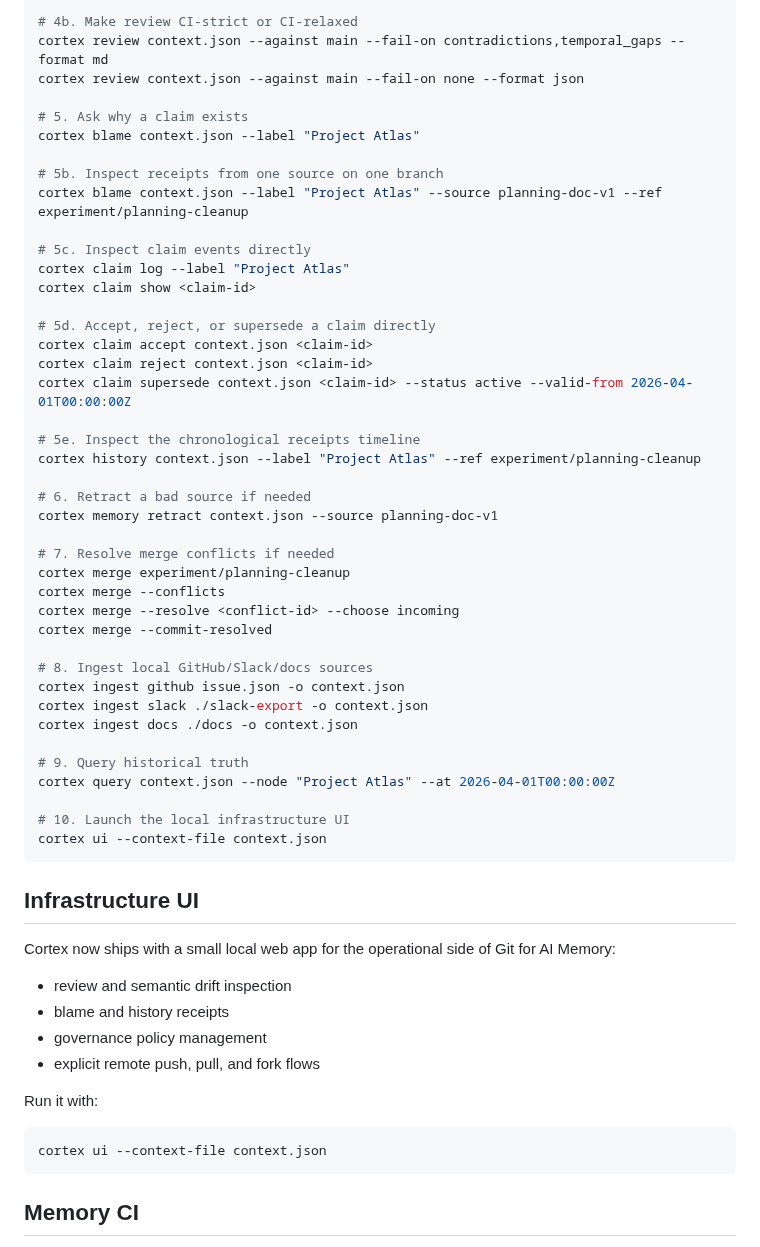
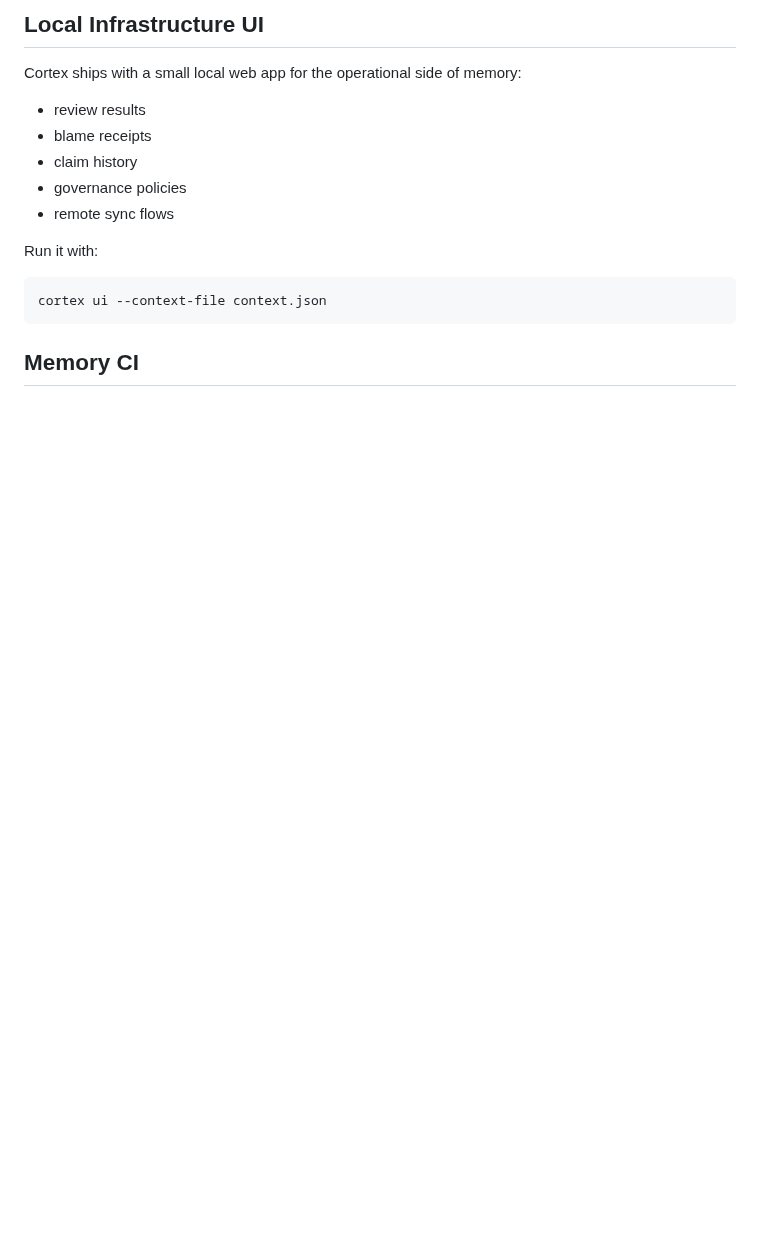
Before and after one commit to Junebugg1214/Cortex-AI, a Markdown page: README.md, the part around one of its changes. Rendered like a GitHub page; blank space fills up the shorter version.

````diff
--- a/README.md
+++ b/README.md
@@ -130,55 +169,13 @@ cortex review context.json --against main
 
-# 4b. Make review CI-strict or CI-relaxed
-cortex review context.json --against main --fail-on contradictions,temporal_gaps --format md
-cortex review context.json --against main --fail-on none --format json
+## Local Infrastructure UI
 
-# 5. Ask why a claim exists
-cortex blame context.json --label "Project Atlas"
+Cortex ships with a small local web app for the operational side of memory:
 
-# 5b. Inspect receipts from one source on one branch
-cortex blame context.json --label "Project Atlas" --source planning-doc-v1 --ref experiment/planning-cleanup
-
-# 5c. Inspect claim events directly
-cortex claim log --label "Project Atlas"
-cortex claim show <claim-id>
-
-# 5d. Accept, reject, or supersede a claim directly
-cortex claim accept context.json <claim-id>
-cortex claim reject context.json <claim-id>
-cortex claim supersede context.json <claim-id> --status active --valid-from 2026-04-01T00:00:00Z
-
-# 5e. Inspect the chronological receipts timeline
-cortex history context.json --label "Project Atlas" --ref experiment/planning-cleanup
-
-# 6. Retract a bad source if needed
-cortex memory retract context.json --source planning-doc-v1
-
-# 7. Resolve merge conflicts if needed
-cortex merge experiment/planning-cleanup
-cortex merge --conflicts
-cortex merge --resolve <conflict-id> --choose incoming
-cortex merge --commit-resolved
-
-# 8. Ingest local GitHub/Slack/docs sources
-cortex ingest github issue.json -o context.json
-cortex ingest slack ./slack-export -o context.json
-cortex ingest docs ./docs -o context.json
-
-# 9. Query historical truth
-cortex query context.json --node "Project Atlas" --at 2026-04-01T00:00:00Z
-
-# 10. Launch the local infrastructure UI
-cortex ui --context-file context.json
-```
-
-## Infrastructure UI
-
-Cortex now ships with a small local web app for the operational side of Git for AI Memory:
-
-- review and semantic drift inspection
-- blame and history receipts
-- governance policy management
-- explicit remote push, pull, and fork flows
+- review results
+- blame receipts
+- claim history
+- governance policies
+- remote sync flows
 
 Run it with:
 
````
Also changed, not shown: other parts of README.md (+162 -104 lines).
